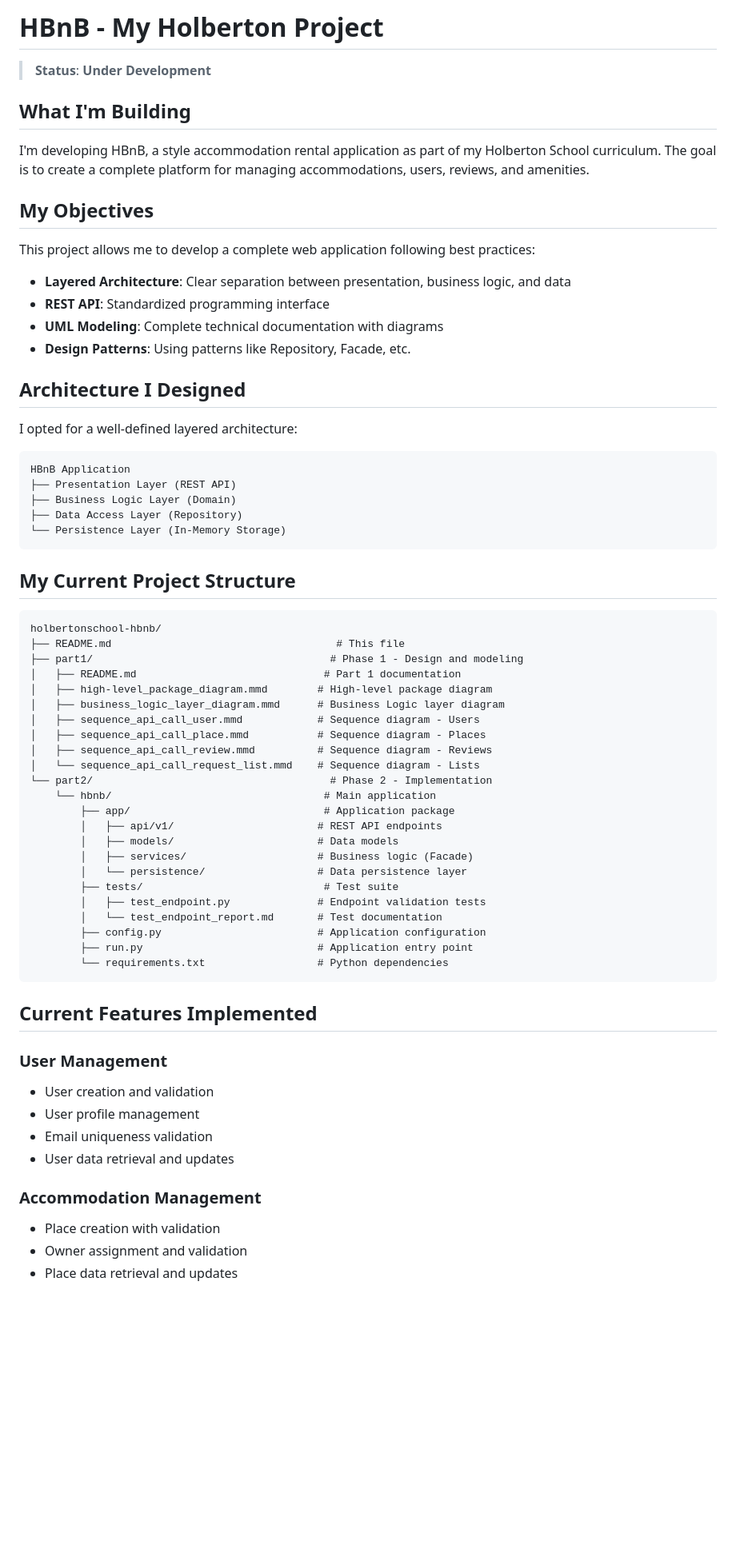
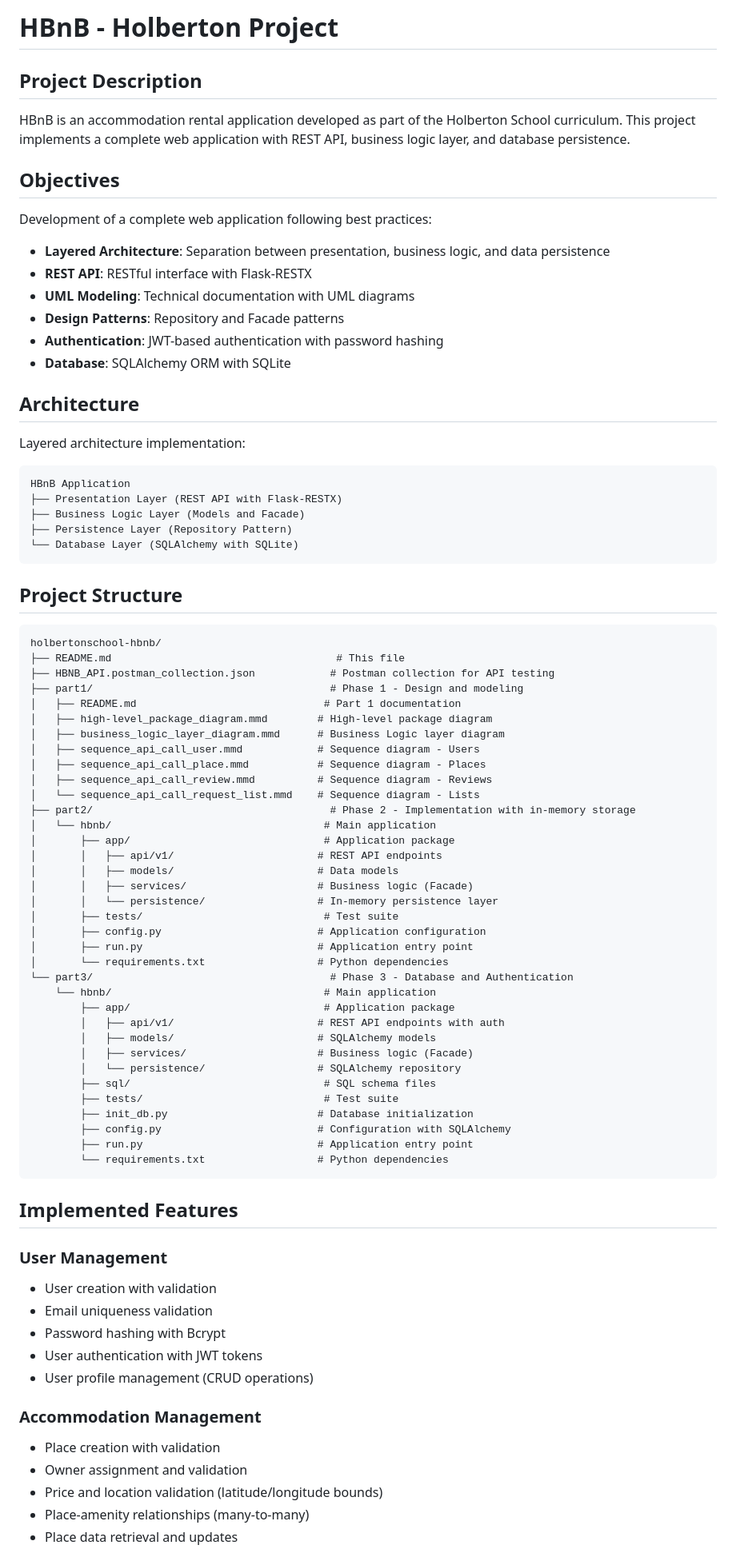
Before and after one commit to Krapaud/holbertonschool-hbnb, a Markdown page: README.md, the part around the change printed below. Shown: that part at 80% size. Rendered like a GitHub page; blank space fills up the shorter version.

Commit message:
docs: Update README files for clarity and consistency across project parts

````diff
--- a/README.md
+++ b/README.md
@@ -1,37 +1,38 @@
-# HBnB - My Holberton Project
+# HBnB - Holberton Project
 
-> **Status**: **Under Development**
+## Project Description
 
-## What I'm Building
+HBnB is an accommodation rental application developed as part of the Holberton School curriculum. This project implements a complete web application with REST API, business logic layer, and database persistence.
 
-I'm developing HBnB, a style accommodation rental application as part of my Holberton School curriculum. The goal is to create a complete platform for managing accommodations, users, reviews, and amenities.
+## Objectives
 
-## My Objectives
+Development of a complete web application following best practices:
 
-This project allows me to develop a complete web application following best practices:
+- **Layered Architecture**: Separation between presentation, business logic, and data persistence
+- **REST API**: RESTful interface with Flask-RESTX
+- **UML Modeling**: Technical documentation with UML diagrams
+- **Design Patterns**: Repository and Facade patterns
+- **Authentication**: JWT-based authentication with password hashing
+- **Database**: SQLAlchemy ORM with SQLite
 
-- **Layered Architecture**: Clear separation between presentation, business logic, and data
-- **REST API**: Standardized programming interface
-- **UML Modeling**: Complete technical documentation with diagrams
-- **Design Patterns**: Using patterns like Repository, Facade, etc.
+## Architecture
 
-## Architecture I Designed
-
-I opted for a well-defined layered architecture:
+Layered architecture implementation:
 
 ```
 HBnB Application
-├── Presentation Layer (REST API)
-├── Business Logic Layer (Domain)
-├── Data Access Layer (Repository)
-└── Persistence Layer (In-Memory Storage)
+├── Presentation Layer (REST API with Flask-RESTX)
+├── Business Logic Layer (Models and Facade)
+├── Persistence Layer (Repository Pattern)
+└── Database Layer (SQLAlchemy with SQLite)
 ```
 
-## My Current Project Structure
+## Project Structure
 
 ```
 holbertonschool-hbnb/
 ├── README.md                                    # This file
+├── HBNB_API.postman_collection.json            # Postman collection for API testing
 ├── part1/                                      # Phase 1 - Design and modeling
 │   ├── README.md                              # Part 1 documentation
 │   ├── high-level_package_diagram.mmd        # High-level package diagram
@@ -40,30 +41,44 @@ holbertonschool-hbnb/
 │   ├── sequence_api_call_place.mmd           # Sequence diagram - Places
 │   ├── sequence_api_call_review.mmd          # Sequence diagram - Reviews
 │   └── sequence_api_call_request_list.mmd    # Sequence diagram - Lists
-└── part2/                                      # Phase 2 - Implementation
+├── part2/                                      # Phase 2 - Implementation with in-memory storage
+│   └── hbnb/                                  # Main application
+│       ├── app/                               # Application package
+│       │   ├── api/v1/                       # REST API endpoints
+│       │   ├── models/                       # Data models
+│       │   ├── services/                     # Business logic (Facade)
+│       │   └── persistence/                  # In-memory persistence layer
+│       ├── tests/                             # Test suite
+│       ├── config.py                         # Application configuration
+│       ├── run.py                            # Application entry point
+│       └── requirements.txt                  # Python dependencies
+└── part3/                                      # Phase 3 - Database and Authentication
     └── hbnb/                                  # Main application
         ├── app/                               # Application package
-        │   ├── api/v1/                       # REST API endpoints
-        │   ├── models/                       # Data models
+        │   ├── api/v1/                       # REST API endpoints with auth
+        │   ├── models/                       # SQLAlchemy models
         │   ├── services/                     # Business logic (Facade)
-        │   └── persistence/                  # Data persistence layer
+        │   └── persistence/                  # SQLAlchemy repository
+        ├── sql/                               # SQL schema files
         ├── tests/                             # Test suite
-        │   ├── test_endpoint.py              # Endpoint validation tests
-        │   └── test_endpoint_report.md       # Test documentation
-        ├── config.py                         # Application configuration
+        ├── init_db.py                        # Database initialization
+        ├── config.py                         # Configuration with SQLAlchemy
         ├── run.py                            # Application entry point
         └── requirements.txt                  # Python dependencies
 ```
 
-## Current Features Implemented
+## Implemented Features
 
 ### User Management
-- User creation and validation
-- User profile management
+- User creation with validation
 - Email uniqueness validation
-- User data retrieval and updates
+- Password hashing with Bcrypt
+- User authentication with JWT tokens
+- User profile management (CRUD operations)
 
 ### Accommodation Management
 - Place creation with validation
 - Owner assignment and validation
+- Price and location validation (latitude/longitude bounds)
+- Place-amenity relationships (many-to-many)
 - Place data retrieval and updates
````
Also changed, not shown: other parts of README.md (+129 -55 lines), part3/hbnb/README.md (+82 -23 lines).
